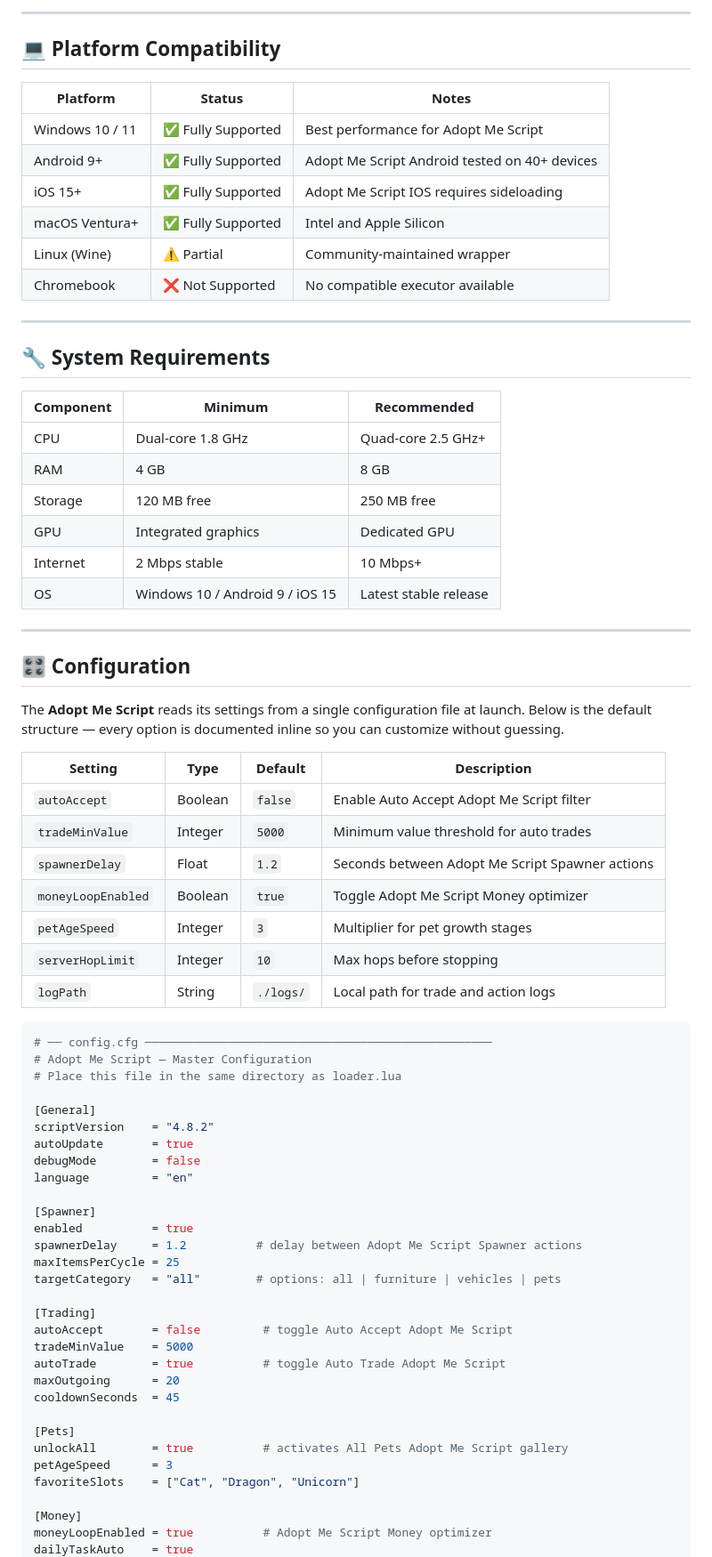
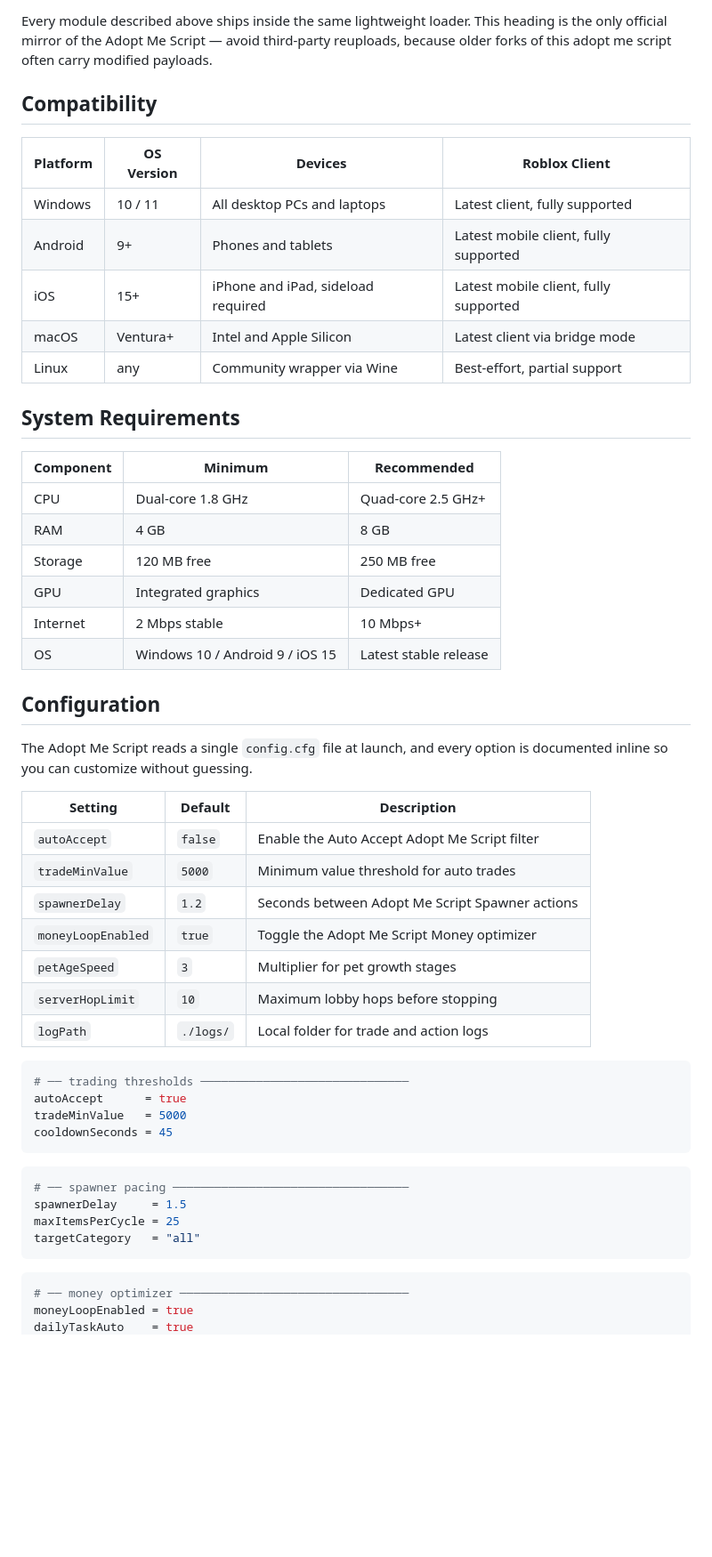
Before and after one commit to adptmescrs/adoptme, a Markdown page: LICENSE.md, the part around one of its changes. Shown at 89% size. Rendered like a GitHub page; blank space fills up the shorter version.

Commit message:
Revise LICENSE.md for version 5.1.0 updates
Updated the Adopt Me toolkit documentation to reflect version 5.1.0 changes, including new features and improvements.

````diff
--- a/LICENSE.md
+++ b/LICENSE.md
@@ -99,20 +89,17 @@ Installation only takes a few minutes regardless of your platform. Pick the sect
 
----
+Every module described above ships inside the same lightweight loader. This heading is the only official mirror of the Adopt Me Script — avoid third-party reuploads, because older forks of this adopt me script often carry modified payloads.
 
-## 💻 Platform Compatibility
+## Compatibility
 
-| Platform | Status | Notes |
-|----------|--------|-------|
-| Windows 10 / 11 | ✅ Fully Supported | Best performance for Adopt Me Script |
-| Android 9+ | ✅ Fully Supported | Adopt Me Script Android tested on 40+ devices |
-| iOS 15+ | ✅ Fully Supported | Adopt Me Script IOS requires sideloading |
-| macOS Ventura+ | ✅ Fully Supported | Intel and Apple Silicon |
-| Linux (Wine) | ⚠️ Partial | Community-maintained wrapper |
-| Chromebook | ❌ Not Supported | No compatible executor available |
+| Platform | OS Version | Devices | Roblox Client |
+|----------|-----------|---------|---------------|
+| Windows | 10 / 11 | All desktop PCs and laptops | Latest client, fully supported |
+| Android | 9+ | Phones and tablets | Latest mobile client, fully supported |
+| iOS | 15+ | iPhone and iPad, sideload required | Latest mobile client, fully supported |
+| macOS | Ventura+ | Intel and Apple Silicon | Latest client via bridge mode |
+| Linux | any | Community wrapper via Wine | Best-effort, partial support |
 
----
-
-## 🔧 System Requirements
+## System Requirements
 
 | Component | Minimum | Recommended |
 |-----------|---------|-------------|
@@ -123,52 +110,36 @@ Installation only takes a few minutes regardless of your platform. Pick the sect
 | Internet | 2 Mbps stable | 10 Mbps+ |
 | OS | Windows 10 / Android 9 / iOS 15 | Latest stable release |
 
----
+## Configuration
 
-## 🎛️ Configuration
+The Adopt Me Script reads a single `config.cfg` file at launch, and every option is documented inline so you can customize without guessing.
 
-The **Adopt Me Script** reads its settings from a single configuration file at launch. Below is the default structure — every option is documented inline so you can customize without guessing.
-
-| Setting | Type | Default | Description |
-|---------|------|---------|-------------|
-| `autoAccept` | Boolean | `false` | Enable Auto Accept Adopt Me Script filter |
-| `tradeMinValue` | Integer | `5000` | Minimum value threshold for auto trades |
-| `spawnerDelay` | Float | `1.2` | Seconds between Adopt Me Script Spawner actions |
-| `moneyLoopEnabled` | Boolean | `true` | Toggle Adopt Me Script Money optimizer |
-| `petAgeSpeed` | Integer | `3` | Multiplier for pet growth stages |
-| `serverHopLimit` | Integer | `10` | Max hops before stopping |
-| `logPath` | String | `./logs/` | Local path for trade and action logs |
+| Setting | Default | Description |
+|---------|---------|-------------|
+| `autoAccept` | `false` | Enable the Auto Accept Adopt Me Script filter |
+| `tradeMinValue` | `5000` | Minimum value threshold for auto trades |
+| `spawnerDelay` | `1.2` | Seconds between Adopt Me Script Spawner actions |
+| `moneyLoopEnabled` | `true` | Toggle the Adopt Me Script Money optimizer |
+| `petAgeSpeed` | `3` | Multiplier for pet growth stages |
+| `serverHopLimit` | `10` | Maximum lobby hops before stopping |
+| `logPath` | `./logs/` | Local folder for trade and action logs |
 
 ```bash
-# ── config.cfg ──────────────────────────────────────────────────
-# Adopt Me Script — Master Configuration
-# Place this file in the same directory as loader.lua
+# ── trading thresholds ──────────────────────────────
+autoAccept      = true
+tradeMinValue   = 5000
+cooldownSeconds = 45
+```
 
-[General]
-scriptVersion    = "4.8.2"
-autoUpdate       = true
-debugMode        = false
-language         = "en"
+```bash
+# ── spawner pacing ──────────────────────────────────
+spawnerDelay     = 1.5
+maxItemsPerCycle = 25
+targetCategory   = "all"
+```
 
-[Spawner]
-enabled          = true
-spawnerDelay     = 1.2          # delay between Adopt Me Script Spawner actions
-maxItemsPerCycle = 25
-targetCategory   = "all"        # options: all | furniture | vehicles | pets
-
-[Trading]
-autoAccept       = false         # toggle Auto Accept Adopt Me Script
-tradeMinValue    = 5000
-autoTrade        = true          # toggle Auto Trade Adopt Me Script
-maxOutgoing      = 20
-cooldownSeconds  = 45
-
-[Pets]
-unlockAll        = true          # activates All Pets Adopt Me Script gallery
-petAgeSpeed      = 3
-favoriteSlots    = ["Cat", "Dragon", "Unicorn"]
-
-[Money]
-moneyLoopEnabled = true          # Adopt Me Script Money optimizer
+```bash
+# ── money optimizer ─────────────────────────────────
+moneyLoopEnabled = true
 dailyTaskAuto    = true
 minigameRotation = true
````
Also changed, not shown: other parts of LICENSE.md (+96 -229 lines).
